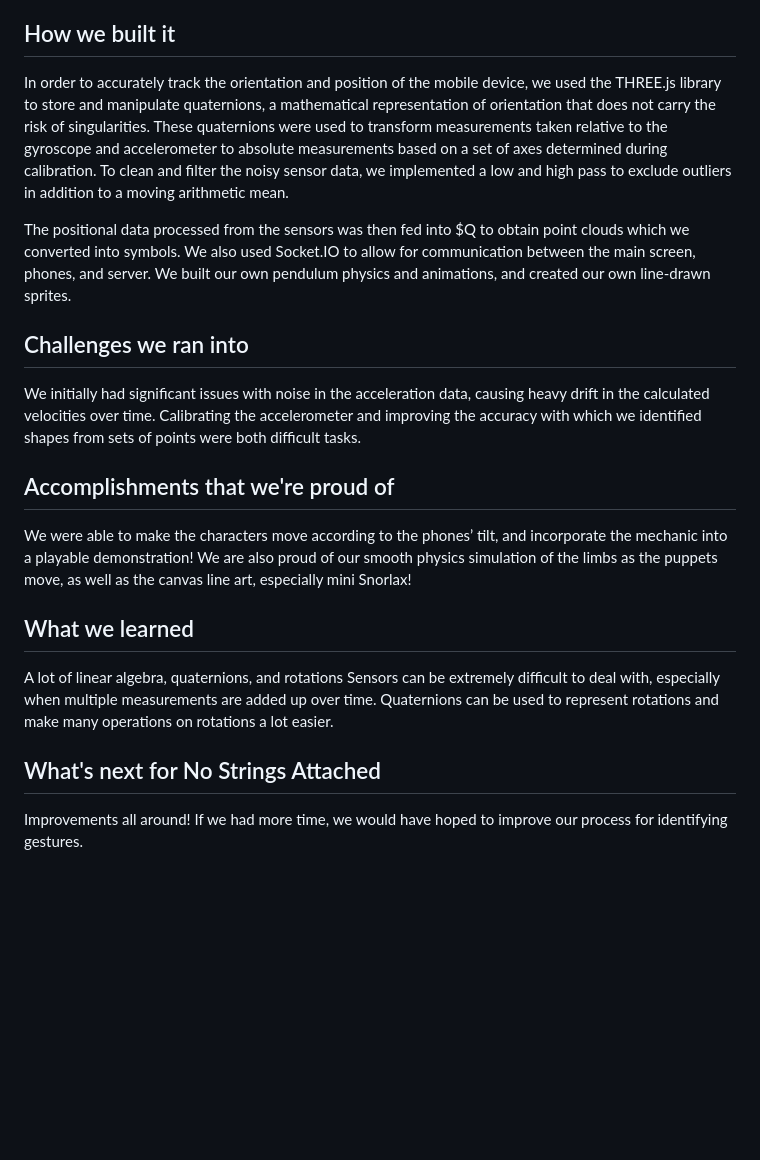
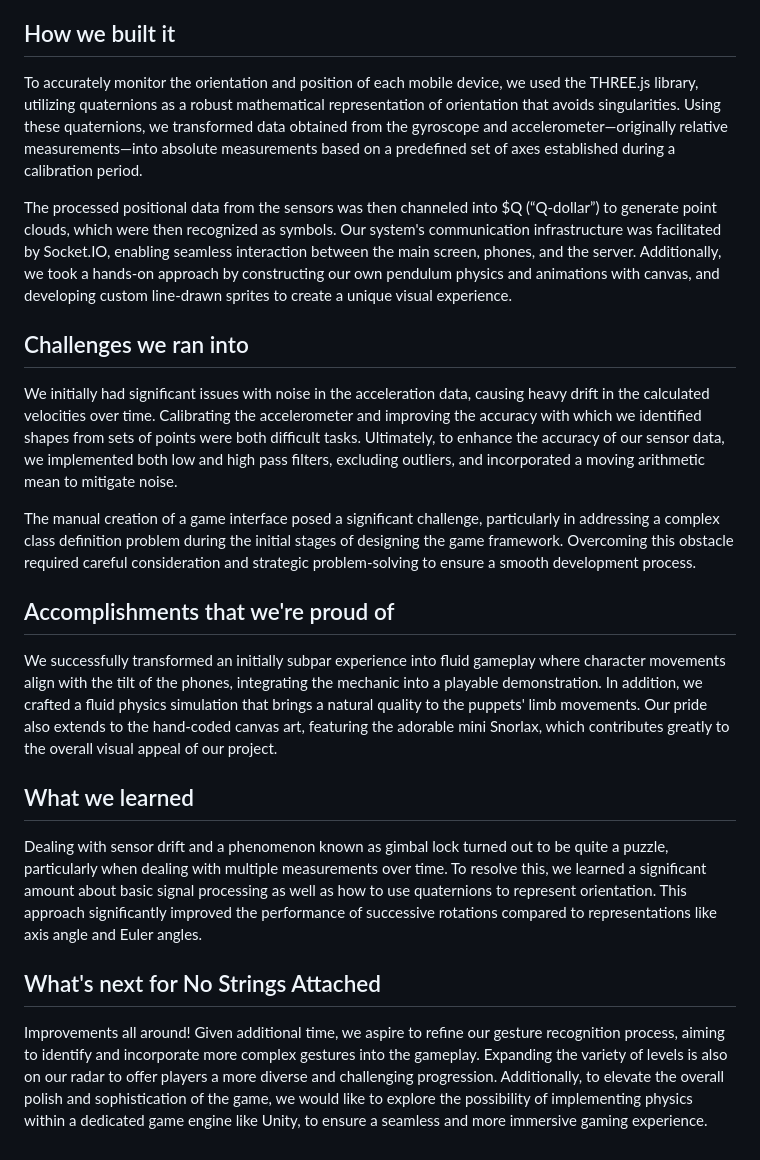
Before and after one commit to stevenruidigao/hackumass-xi, a Markdown page: README.md, the part around the change. Drawn GitHub-style; blank space fills up the shorter version.

```diff
--- a/README.md
+++ b/README.md
@@ -9,20 +9,21 @@ Enter “No Strings Attached”, our hackathon creation. Our project aims to har
 "No Strings Attached" is an engaging co-op game designed for two players. In this unique experience, participants take on the role of puppeteers, wielding control over their puppets through the intuitive interface of their mobile devices. The gameplay involves manipulating the movement of the puppets by skillfully tilting their phones and interacting with in-game objects using gestures in the air. In order to clear all of the challenges, it is imperative that players coordinate their efforts and communicate their intentions.
 
 ## How we built it
-In order to accurately track the orientation and position of the mobile device, we used the THREE.js library to store and manipulate quaternions, a mathematical representation of orientation that does not carry the risk of singularities. These quaternions were used to transform measurements taken relative to the gyroscope and accelerometer to absolute measurements based on a set of axes determined during calibration. To clean and filter the noisy sensor data, we implemented a low and high pass to exclude outliers in addition to a  moving arithmetic mean.
+To accurately monitor the orientation and position of each mobile device, we used the THREE.js library, utilizing quaternions as a robust mathematical representation of orientation that avoids singularities. Using these quaternions, we transformed data obtained from the gyroscope and accelerometer—originally relative measurements—into absolute measurements based on a predefined set of axes established during a calibration period.
 
-The positional data processed from the sensors was then fed into $Q to obtain point clouds which we converted into symbols. We also used Socket.IO to allow for communication between the main screen, phones, and server.  We built our own pendulum physics and animations, and created our own line-drawn sprites.
+The processed positional data from the sensors was then channeled into $Q (“Q-dollar”) to generate point clouds, which were then recognized as symbols. Our system's communication infrastructure was facilitated by Socket.IO, enabling seamless interaction between the main screen, phones, and the server. Additionally, we took a hands-on approach by constructing our own pendulum physics and animations with canvas, and developing custom line-drawn sprites to create a unique visual experience.
 
 ## Challenges we ran into
-We initially had significant issues with noise in the acceleration data, causing heavy drift in the calculated velocities over time. Calibrating the accelerometer and improving the accuracy with which we identified shapes from sets of points were both difficult tasks.
+We initially had significant issues with noise in the acceleration data, causing heavy drift in the calculated velocities over time. Calibrating the accelerometer and improving the accuracy with which we identified shapes from sets of points were both difficult tasks. Ultimately, to enhance the accuracy of our sensor data, we implemented both low and high pass filters, excluding outliers, and incorporated a moving arithmetic mean to mitigate noise.
+
+The manual creation of a game interface posed a significant challenge, particularly in addressing a complex class definition problem during the initial stages of designing the game framework. Overcoming this obstacle required careful consideration and strategic problem-solving to ensure a smooth development process.
+
 
 ## Accomplishments that we're proud of
-We were able to make the characters move according to the phones’ tilt, and incorporate the mechanic into a playable demonstration! We are also proud of our smooth physics simulation of the limbs as the puppets move, as well as the canvas line art, especially mini Snorlax!
+We successfully transformed an initially subpar experience into fluid gameplay where character movements align with the tilt of the phones, integrating the mechanic into a playable demonstration. In addition, we crafted a fluid physics simulation that brings a natural quality to the puppets' limb movements. Our pride also extends to the hand-coded canvas art, featuring the adorable mini Snorlax, which contributes greatly to the overall visual appeal of our project.
 
 ## What we learned
-A lot of linear algebra, quaternions, and rotations
-Sensors can be extremely difficult to deal with, especially when multiple measurements are added up over time.
-Quaternions can be used to represent rotations and make many operations on rotations a lot easier.
+Dealing with sensor drift and a phenomenon known as gimbal lock turned out to be quite a puzzle, particularly when dealing with multiple measurements over time. To resolve this, we learned a significant amount about basic signal processing as well as how to use quaternions to represent orientation. This approach significantly improved the performance of successive rotations compared to representations like axis angle and Euler angles.
 
 ## What's next for No Strings Attached
-Improvements all around! If we had more time, we would have hoped to improve our process for identifying gestures.
+Improvements all around! Given additional time, we aspire to refine our gesture recognition process, aiming to identify and incorporate more complex gestures into the gameplay. Expanding the variety of levels is also on our radar to offer players a more diverse and challenging progression. Additionally, to elevate the overall polish and sophistication of the game, we would like to explore the possibility of implementing physics within a dedicated game engine like Unity, to ensure a seamless and more immersive gaming experience.
```
